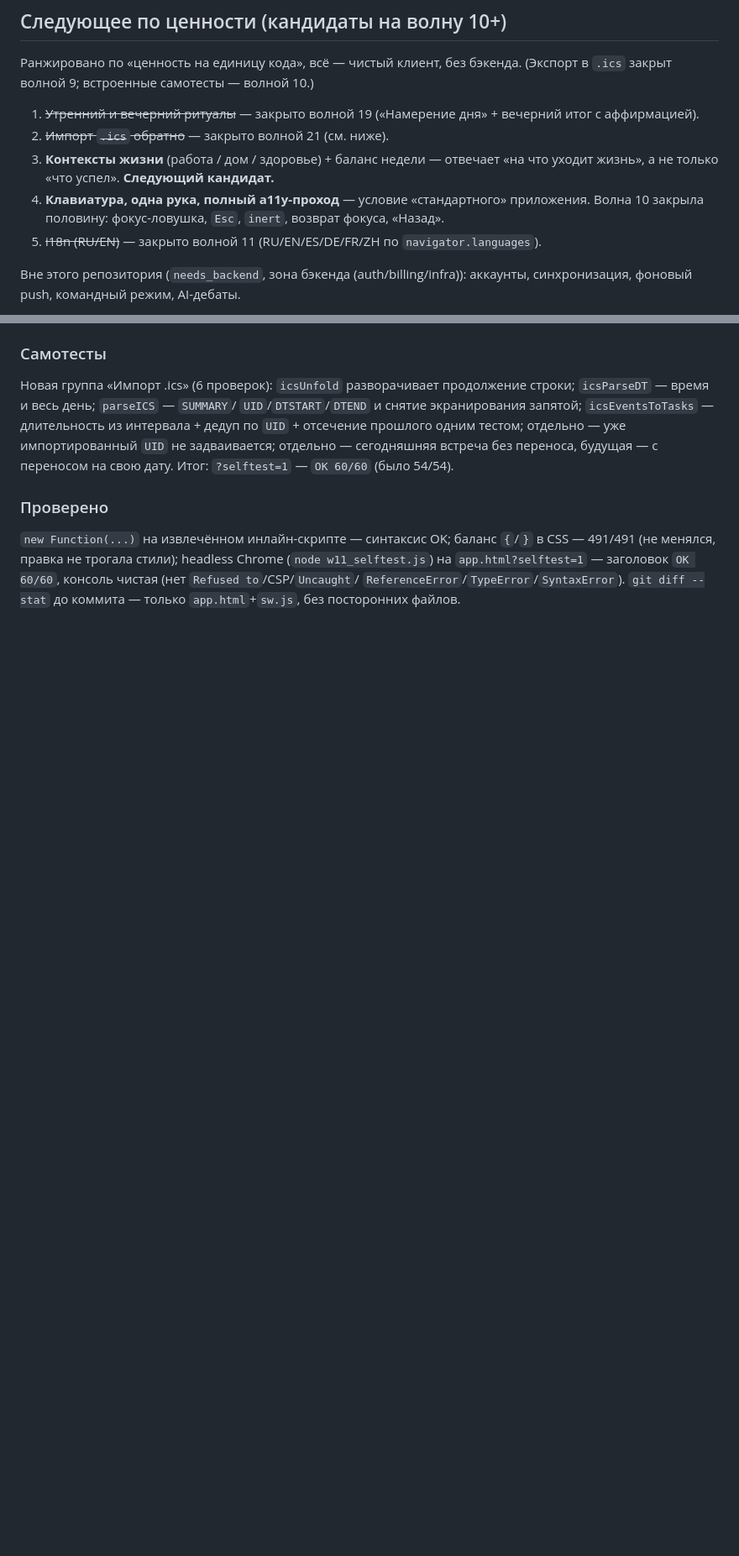
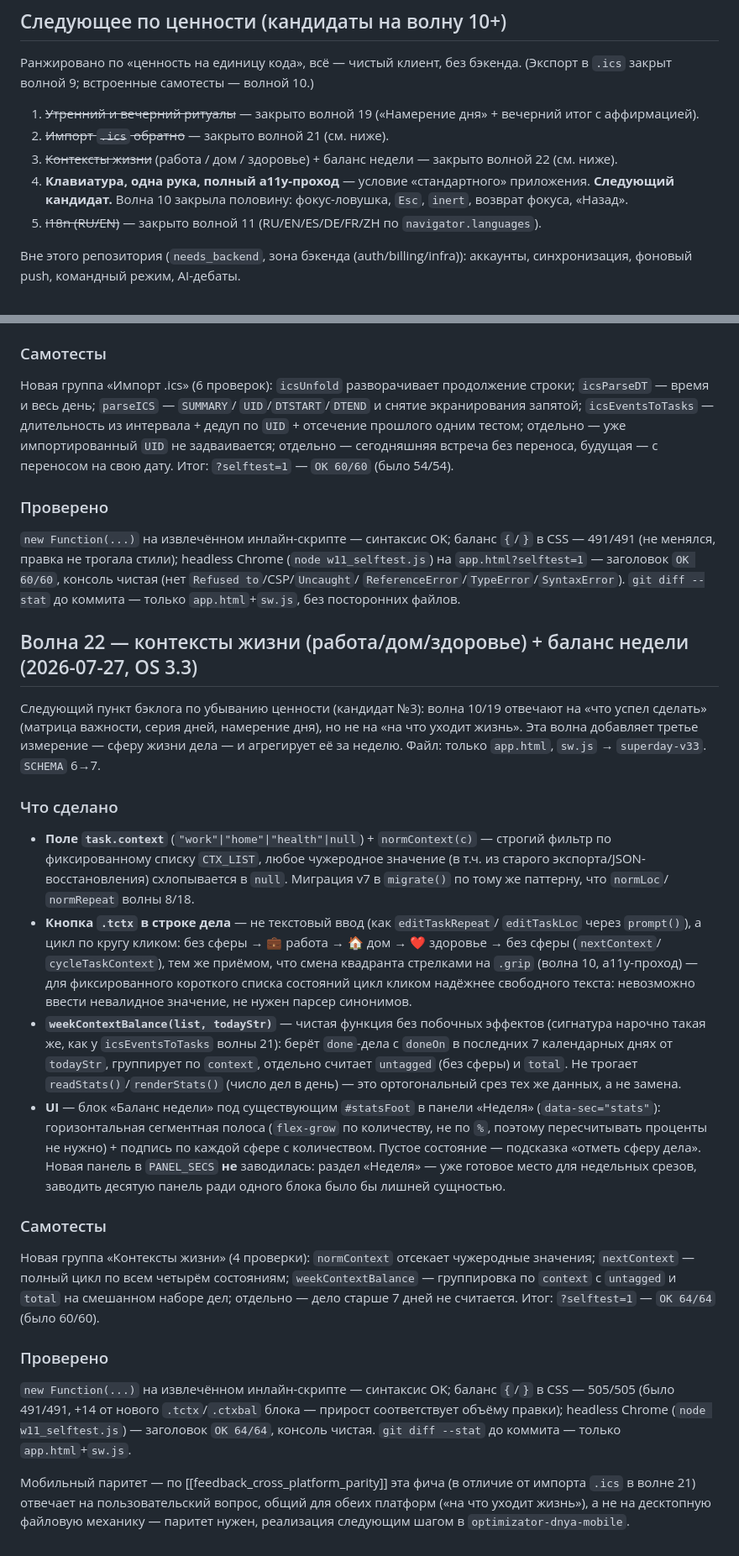
Before and after one commit to HADJAL001/superday-site, a Markdown page: COORDINATION.md, 2 parts joined by grey strips. Shown at 84% size. Rendered like a GitHub page; blank space fills up the shorter version.

Commit message:
docs: закрыть волну 22 (контексты жизни + баланс недели) в COORDINATION.md
Автор изменений: OS 3.3

```diff
--- a/COORDINATION.md
+++ b/COORDINATION.md
@@ -584,9 +584,10 @@
 1. ~~Утренний и вечерний ритуалы~~ — закрыто волной 19 («Намерение дня» + вечерний
    итог с аффирмацией).
 2. ~~Импорт `.ics` обратно~~ — закрыто волной 21 (см. ниже).
-3. **Контексты жизни** (работа / дом / здоровье) + баланс недели — отвечает «на что
-   уходит жизнь», а не только «что успел». **Следующий кандидат.**
+3. ~~Контексты жизни~~ (работа / дом / здоровье) + баланс недели — закрыто волной 22
+   (см. ниже).
 4. **Клавиатура, одна рука, полный a11y-проход** — условие «стандартного» приложения.
+   **Следующий кандидат.**
    Волна 10 закрыла половину: фокус-ловушка, `Esc`, `inert`, возврат фокуса, «Назад».
 5. ~~i18n (RU/EN)~~ — закрыто волной 11 (RU/EN/ES/DE/FR/ZH по `navigator.languages`).
 
@@ -1556,3 +1557,61 @@ Chrome (`node w11_selftest.js`) на `app.html?selftest=1` — заголово
 `OK 60/60`, консоль чистая (нет `Refused to`/CSP/`Uncaught`/
 `ReferenceError`/`TypeError`/`SyntaxError`). `git diff --stat` до коммита —
 только `app.html`+`sw.js`, без посторонних файлов.
+
+## Волна 22 — контексты жизни (работа/дом/здоровье) + баланс недели (2026-07-27, OS 3.3)
+
+Следующий пункт бэклога по убыванию ценности (кандидат №3): волна 10/19
+отвечают на «что успел сделать» (матрица важности, серия дней, намерение
+дня), но не на «на что уходит жизнь». Эта волна добавляет третье измерение —
+сферу жизни дела — и агрегирует её за неделю. Файл: только `app.html`,
+`sw.js` → `superday-v33`. `SCHEMA` 6→7.
+
+### Что сделано
+
+- **Поле `task.context`** (`"work"|"home"|"health"|null`) + `normContext(c)` —
+  строгий фильтр по фиксированному списку `CTX_LIST`, любое чужеродное
+  значение (в т.ч. из старого экспорта/JSON-восстановления) схлопывается в
+  `null`. Миграция v7 в `migrate()` по тому же паттерну, что `normLoc`/
+  `normRepeat` волны 8/18.
+- **Кнопка `.tctx` в строке дела** — не текстовый ввод (как `editTaskRepeat`/
+  `editTaskLoc` через `prompt()`), а цикл по кругу кликом: без сферы → 💼
+  работа → 🏠 дом → ❤️ здоровье → без сферы (`nextContext`/
+  `cycleTaskContext`), тем же приёмом, что смена квадранта стрелками на
+  `.grip` (волна 10, a11y-проход) — для фиксированного короткого списка
+  состояний цикл кликом надёжнее свободного текста: невозможно ввести
+  невалидное значение, не нужен парсер синонимов.
+- **`weekContextBalance(list, todayStr)`** — чистая функция без побочных
+  эффектов (сигнатура нарочно такая же, как у `icsEventsToTasks` волны 21):
+  берёт `done`-дела с `doneOn` в последних 7 календарных днях от `todayStr`,
+  группирует по `context`, отдельно считает `untagged` (без сферы) и
+  `total`. Не трогает `readStats()`/`renderStats()` (число дел в день) —
+  это ортогональный срез тех же данных, а не замена.
+- **UI** — блок «Баланс недели» под существующим `#statsFoot` в панели
+  «Неделя» (`data-sec="stats"`): горизонтальная сегментная полоса
+  (`flex-grow` по количеству, не по `%`, поэтому пересчитывать проценты не
+  нужно) + подпись по каждой сфере с количеством. Пустое состояние —
+  подсказка «отметь сферу дела». Новая панель в `PANEL_SECS` **не**
+  заводилась: раздел «Неделя» — уже готовое место для недельных срезов,
+  заводить десятую панель ради одного блока было бы лишней сущностью.
+
+### Самотесты
+
+Новая группа «Контексты жизни» (4 проверки): `normContext` отсекает
+чужеродные значения; `nextContext` — полный цикл по всем четырём
+состояниям; `weekContextBalance` — группировка по `context` с `untagged` и
+`total` на смешанном наборе дел; отдельно — дело старше 7 дней не считается.
+Итог: `?selftest=1` — `OK 64/64` (было 60/60).
+
+### Проверено
+
+`new Function(...)` на извлечённом инлайн-скрипте — синтаксис OK; баланс
+`{`/`}` в CSS — 505/505 (было 491/491, +14 от нового `.tctx`/`.ctxbal`
+блока — прирост соответствует объёму правки); headless Chrome
+(`node w11_selftest.js`) — заголовок `OK 64/64`, консоль чистая.
+`git diff --stat` до коммита — только `app.html`+`sw.js`.
+
+Мобильный паритет — по [[feedback_cross_platform_parity]] эта фича (в
+отличие от импорта `.ics` в волне 21) отвечает на пользовательский вопрос,
+общий для обеих платформ («на что уходит жизнь»), а не на десктопную
+файловую механику — паритет нужен, реализация следующим шагом в
+`optimizator-dnya-mobile`.
```
